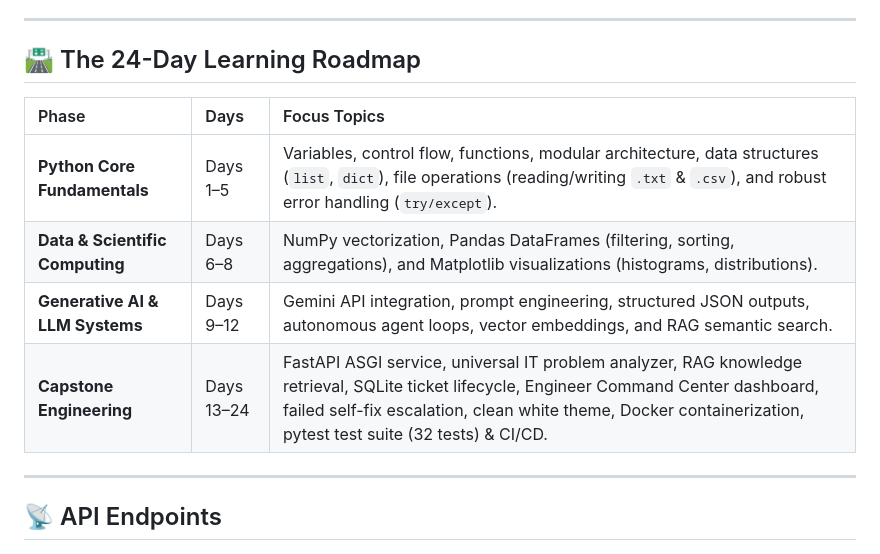
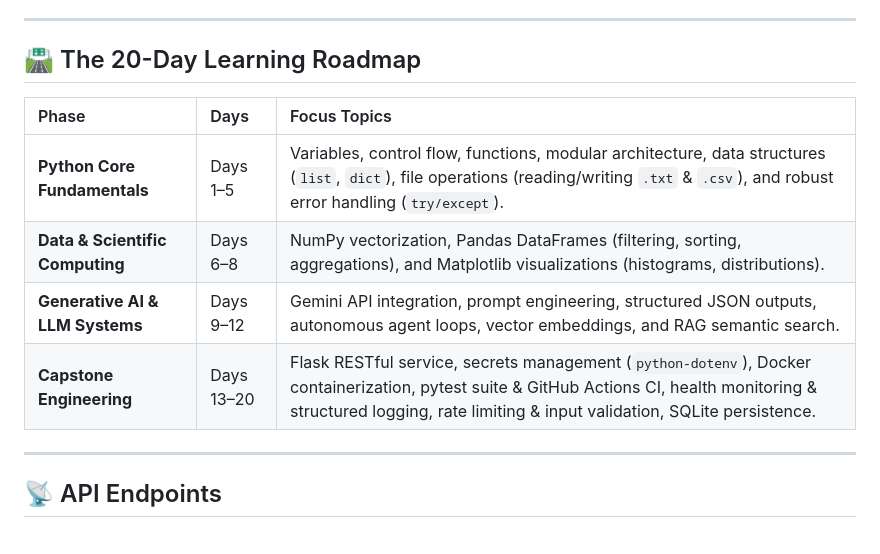
Before and after one commit to bfawole23/python-ai-journey, a Markdown page: README.md, the part around the change. Drawn GitHub-style.

```diff
--- a/README.md
+++ b/README.md
@@ -22,14 +22,14 @@ The capstone project is an autonomous IT Support Agent built with Flask, Google
 
 ---
 
-## 🛣️ The 24-Day Learning Roadmap
+## 🛣️ The 20-Day Learning Roadmap
 
 | Phase | Days | Focus Topics |
 | :--- | :--- | :--- |
 | **Python Core Fundamentals** | Days 1–5 | Variables, control flow, functions, modular architecture, data structures (`list`, `dict`), file operations (reading/writing `.txt` & `.csv`), and robust error handling (`try/except`). |
 | **Data & Scientific Computing** | Days 6–8 | NumPy vectorization, Pandas DataFrames (filtering, sorting, aggregations), and Matplotlib visualizations (histograms, distributions). |
 | **Generative AI & LLM Systems** | Days 9–12 | Gemini API integration, prompt engineering, structured JSON outputs, autonomous agent loops, vector embeddings, and RAG semantic search. |
-| **Capstone Engineering** | Days 13–24 | FastAPI ASGI service, universal IT problem analyzer, RAG knowledge retrieval, SQLite ticket lifecycle, Engineer Command Center dashboard, failed self-fix escalation, clean white theme, Docker containerization, pytest test suite (32 tests) & CI/CD. |
+| **Capstone Engineering** | Days 13–20 | Flask RESTful service, secrets management (`python-dotenv`), Docker containerization, pytest suite & GitHub Actions CI, health monitoring & structured logging, rate limiting & input validation, SQLite persistence. |
 
 ---
 
```
